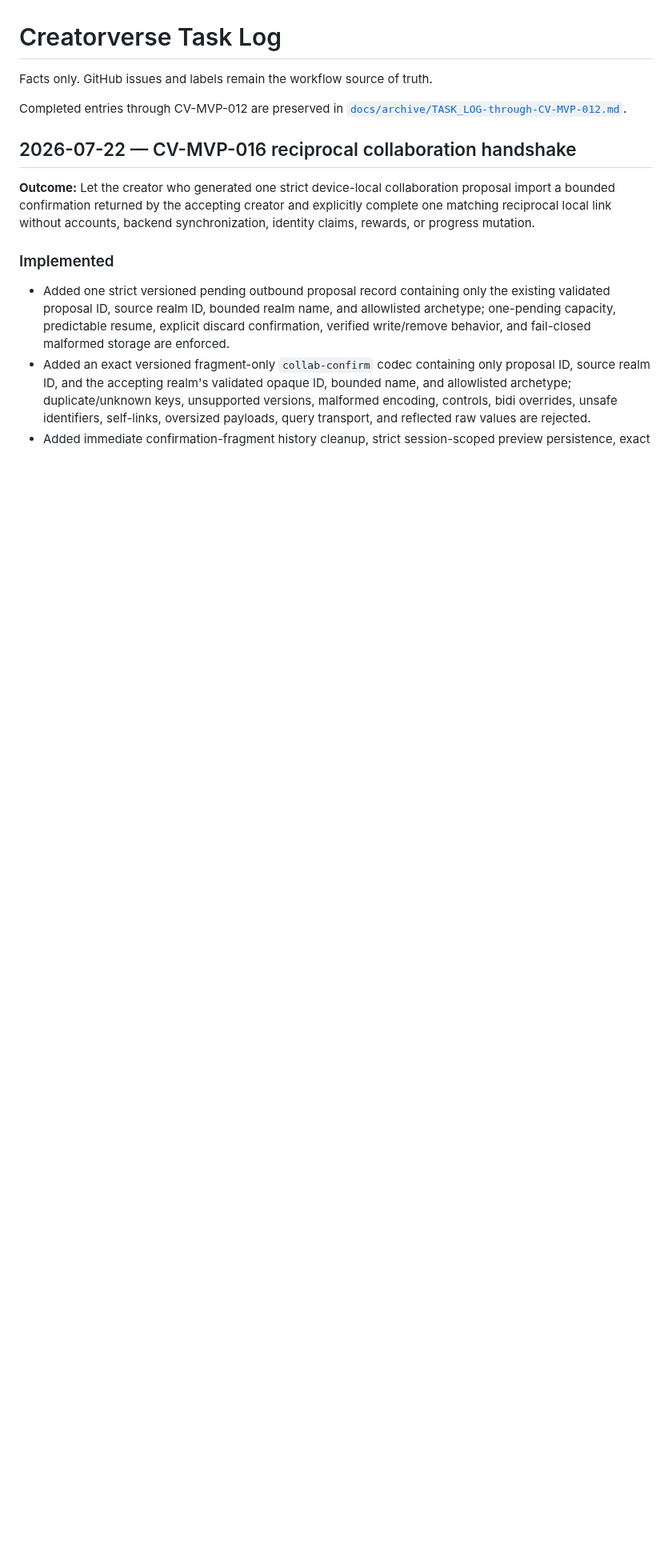
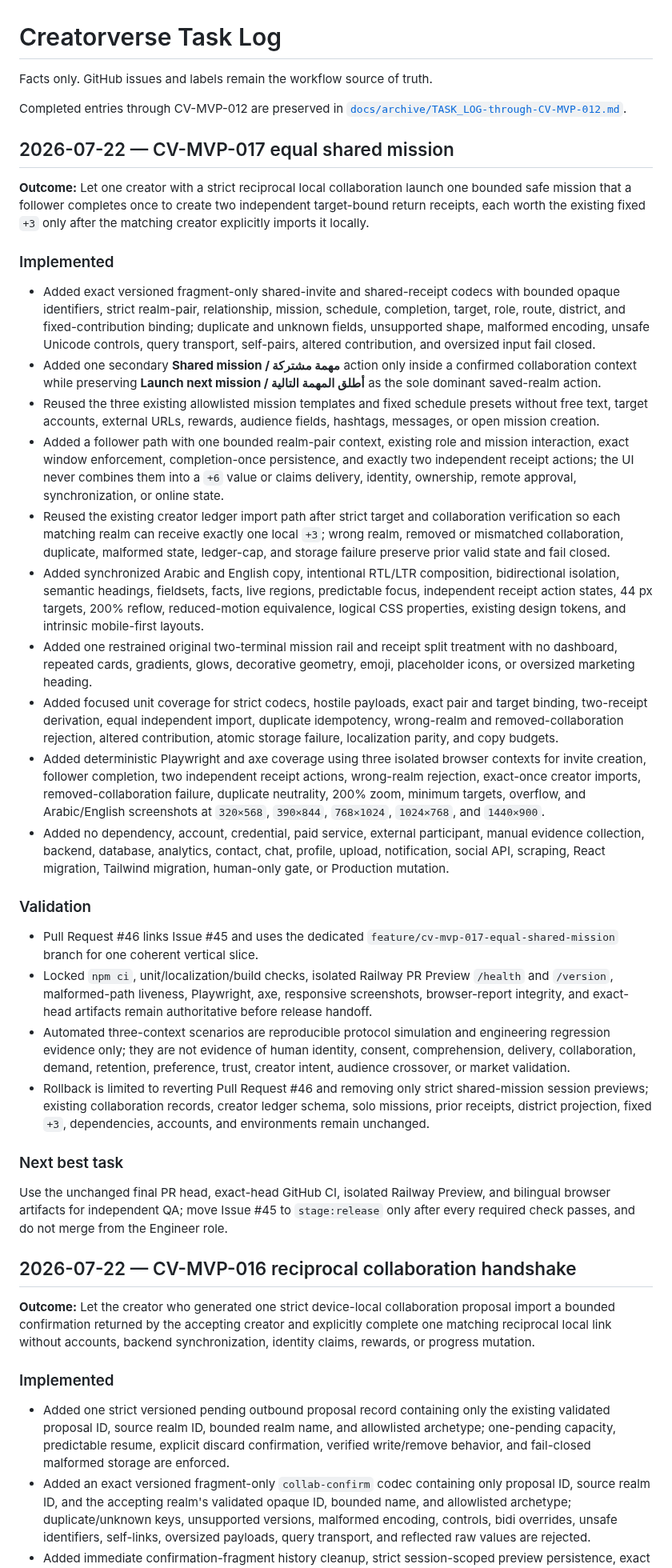
Before and after one commit to abdullahkrs/Creatorverse, a Markdown page: TASK_LOG.md, the part around the change. Shown at 80% size. Rendered like a GitHub page; blank space fills up the shorter version.

Commit message:
docs: record equal shared mission slice

```diff
--- a/TASK_LOG.md
+++ b/TASK_LOG.md
@@ -3,6 +3,34 @@
 Facts only. GitHub issues and labels remain the workflow source of truth.
 
 Completed entries through CV-MVP-012 are preserved in [`docs/archive/TASK_LOG-through-CV-MVP-012.md`](docs/archive/TASK_LOG-through-CV-MVP-012.md).
+
+## 2026-07-22 — CV-MVP-017 equal shared mission
+
+**Outcome:** Let one creator with a strict reciprocal local collaboration launch one bounded safe mission that a follower completes once to create two independent target-bound return receipts, each worth the existing fixed `+3` only after the matching creator explicitly imports it locally.
+
+### Implemented
+
+- Added exact versioned fragment-only shared-invite and shared-receipt codecs with bounded opaque identifiers, strict realm-pair, relationship, mission, schedule, completion, target, role, route, district, and fixed-contribution binding; duplicate and unknown fields, unsupported shape, malformed encoding, unsafe Unicode controls, query transport, self-pairs, altered contribution, and oversized input fail closed.
+- Added one secondary **Shared mission / مهمة مشتركة** action only inside a confirmed collaboration context while preserving **Launch next mission / أطلق المهمة التالية** as the sole dominant saved-realm action.
+- Reused the three existing allowlisted mission templates and fixed schedule presets without free text, target accounts, external URLs, rewards, audience fields, hashtags, messages, or open mission creation.
+- Added a follower path with one bounded realm-pair context, existing role and mission interaction, exact window enforcement, completion-once persistence, and exactly two independent receipt actions; the UI never combines them into a `+6` value or claims delivery, identity, ownership, remote approval, synchronization, or online state.
+- Reused the existing creator ledger import path after strict target and collaboration verification so each matching realm can receive exactly one local `+3`; wrong realm, removed or mismatched collaboration, duplicate, malformed state, ledger-cap, and storage failure preserve prior valid state and fail closed.
+- Added synchronized Arabic and English copy, intentional RTL/LTR composition, bidirectional isolation, semantic headings, fieldsets, facts, live regions, predictable focus, independent receipt action states, 44 px targets, 200% reflow, reduced-motion equivalence, logical CSS properties, existing design tokens, and intrinsic mobile-first layouts.
+- Added one restrained original two-terminal mission rail and receipt split treatment with no dashboard, repeated cards, gradients, glows, decorative geometry, emoji, placeholder icons, or oversized marketing heading.
+- Added focused unit coverage for strict codecs, hostile payloads, exact pair and target binding, two-receipt derivation, equal independent import, duplicate idempotency, wrong-realm and removed-collaboration rejection, altered contribution, atomic storage failure, localization parity, and copy budgets.
+- Added deterministic Playwright and axe coverage using three isolated browser contexts for invite creation, follower completion, two independent receipt actions, wrong-realm rejection, exact-once creator imports, removed-collaboration failure, duplicate neutrality, 200% zoom, minimum targets, overflow, and Arabic/English screenshots at `320×568`, `390×844`, `768×1024`, `1024×768`, and `1440×900`.
+- Added no dependency, account, credential, paid service, external participant, manual evidence collection, backend, database, analytics, contact, chat, profile, upload, notification, social API, scraping, React migration, Tailwind migration, human-only gate, or Production mutation.
+
+### Validation
+
+- Pull Request #46 links Issue #45 and uses the dedicated `feature/cv-mvp-017-equal-shared-mission` branch for one coherent vertical slice.
+- Locked `npm ci`, unit/localization/build checks, isolated Railway PR Preview `/health` and `/version`, malformed-path liveness, Playwright, axe, responsive screenshots, browser-report integrity, and exact-head artifacts remain authoritative before release handoff.
+- Automated three-context scenarios are reproducible protocol simulation and engineering regression evidence only; they are not evidence of human identity, consent, comprehension, delivery, collaboration, demand, retention, preference, trust, creator intent, audience crossover, or market validation.
+- Rollback is limited to reverting Pull Request #46 and removing only strict shared-mission session previews; existing collaboration records, creator ledger schema, solo missions, prior receipts, district projection, fixed `+3`, dependencies, accounts, and environments remain unchanged.
+
+### Next best task
+
+Use the unchanged final PR head, exact-head GitHub CI, isolated Railway Preview, and bilingual browser artifacts for independent QA; move Issue #45 to `stage:release` only after every required check passes, and do not merge from the Engineer role.
 
 ## 2026-07-22 — CV-MVP-016 reciprocal collaboration handshake
 
```
